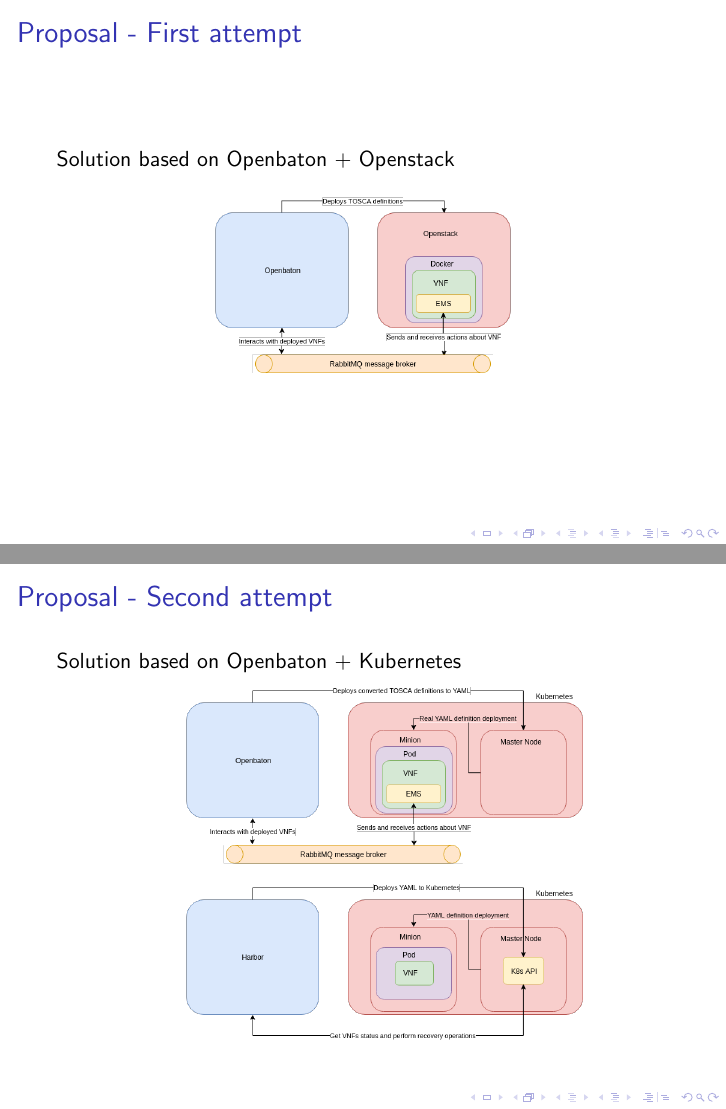
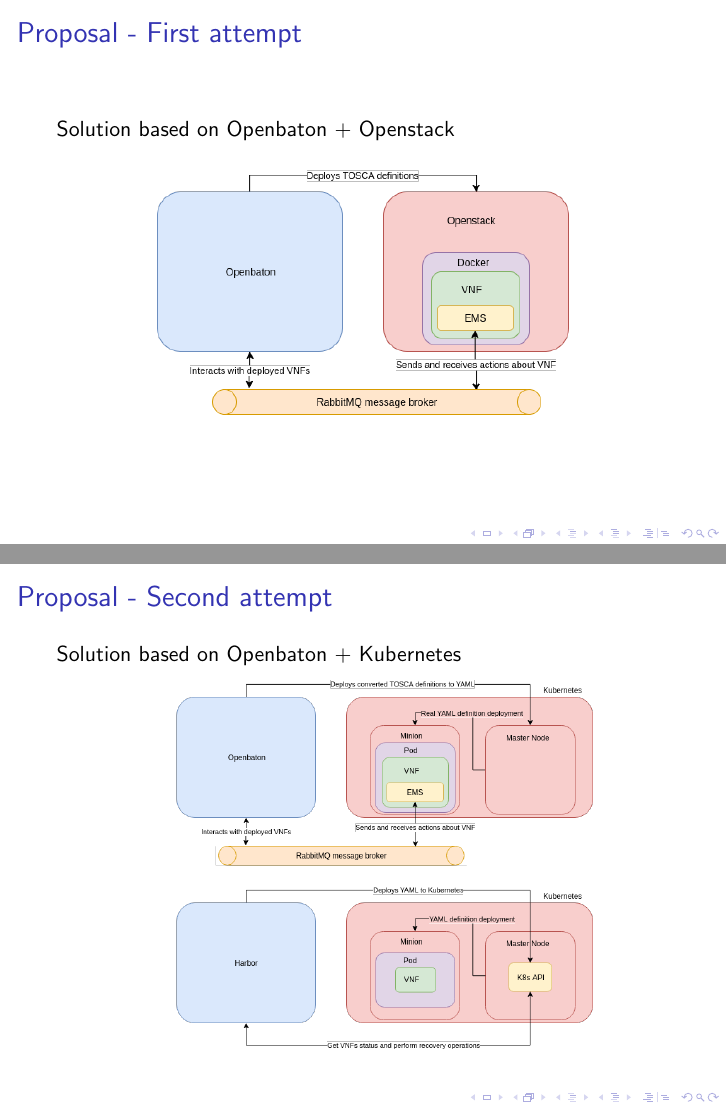
Before and after one commit to Polpetta/Master-Thesis, LaTeX slides (presentation/main.tex, which reads presentation/res/slides/06-Proposal.tex): pages 46 and 48 of 71, joined at a grey line. Compiled offline with pdfLaTeX; a LaTeX package or settings file that is missing is left out.

Commit message:
Fix image dimension

```diff
--- a/presentation/res/slides/06-Proposal.tex
+++ b/presentation/res/slides/06-Proposal.tex
@@ -10,7 +10,7 @@
   Solution based on Openbaton + Openstack
   \begin{figure}
     \centering
-    \includegraphics[scale=0.3]{Attempt1}
+    \includegraphics[width=0.7\textwidth]{Attempt1}
   \end{figure}
 \end{frame}
 
@@ -18,8 +18,8 @@
   Solution based on Openbaton + Kubernetes
   \begin{itemize}
     \centering
-  \item[]<1-2> \includegraphics[scale=0.3]{Attempt2v1}
-  \item[]<2-> \includegraphics[scale=0.3]{Attempt2v1Harbor}
+  \item[]<1-> \includegraphics[width=0.7\textwidth]{Attempt2v1}
+  \item[]<2-> \includegraphics[width=0.7\textwidth]{Attempt2v1Harbor}
   \end{itemize}
 \end{frame}
 
```
